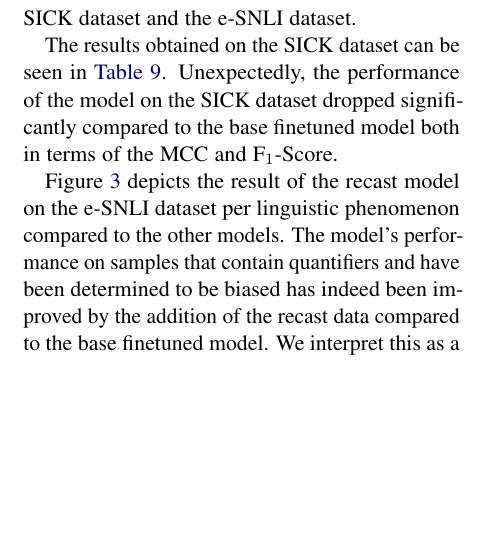
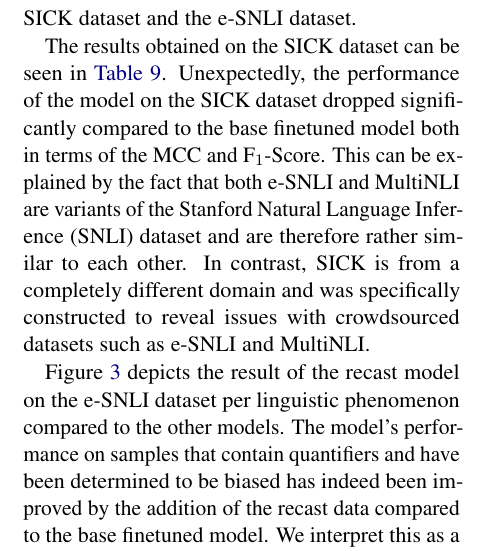
Before and after one commit to study-group-lit/lit, a LaTeX paper (report/main.tex, which reads report/content/04_results.tex): part of one column of page 11 of 13, cut so that both start at the same text, the shorter picture padded with empty space. Compiled offline with pdfLaTeX.

Commit message:
Add interpreation of bad performance on SICK

```diff
--- a/report/content/04_results.tex
+++ b/report/content/04_results.tex
@@ -110,7 +110,7 @@ Figure~\ref{fig:metric-heatmap-phenomena-mcc} depicts the \ac{MCC} scores separa
 \subsection{Testing H5}
 To test this hypothesis the predictive performance of the recast model has been tested on both the \ac{SICK} dataset and the \ac{e-SNLI} dataset.
 
-The results obtained on the \ac{SICK} dataset can be seen in \autoref{tab:res:finetuned}. Unexpectedly, the performance of the model on the \ac{SICK} dataset dropped significantly compared to the base finetuned model both in terms of the \ac{MCC} and F$_1$-Score.
+The results obtained on the \ac{SICK} dataset can be seen in \autoref{tab:res:finetuned}. Unexpectedly, the performance of the model on the \ac{SICK} dataset dropped significantly compared to the base finetuned model both in terms of the \ac{MCC} and F$_1$-Score. This can be explained by the fact that both \ac{e-SNLI} and \ac{MultiNLI} are variants of the \ac{SNLI} dataset and are therefore rather similar to each other. In contrast, \ac{SICK} is from a completely different domain and was specifically constructed to reveal issues with crowdsourced datasets such as \ac{e-SNLI} and \ac{MultiNLI}.
 
 Figure~\ref{fig:metric-heatmap-phenomena-mcc} depicts the result of the recast model on the \ac{e-SNLI} dataset per linguistic phenomenon compared to the other models. The model's performance on samples that contain quantifiers and have been determined to be biased has indeed been improved by the addition of the recast data compared to the base finetuned model. We interpret this as a result of decreased bias in the quantifier samples caused by the additional recast data.
 
```
